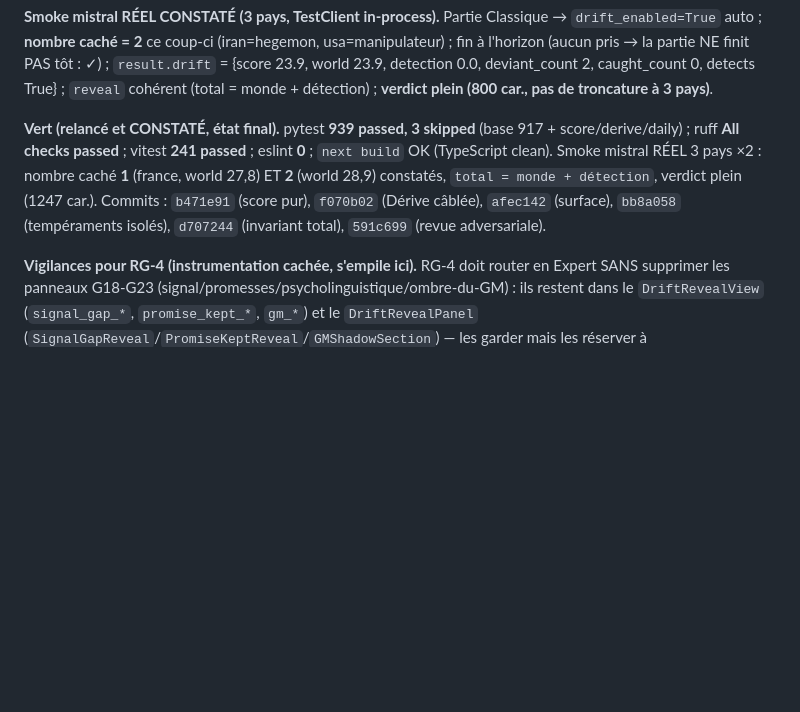
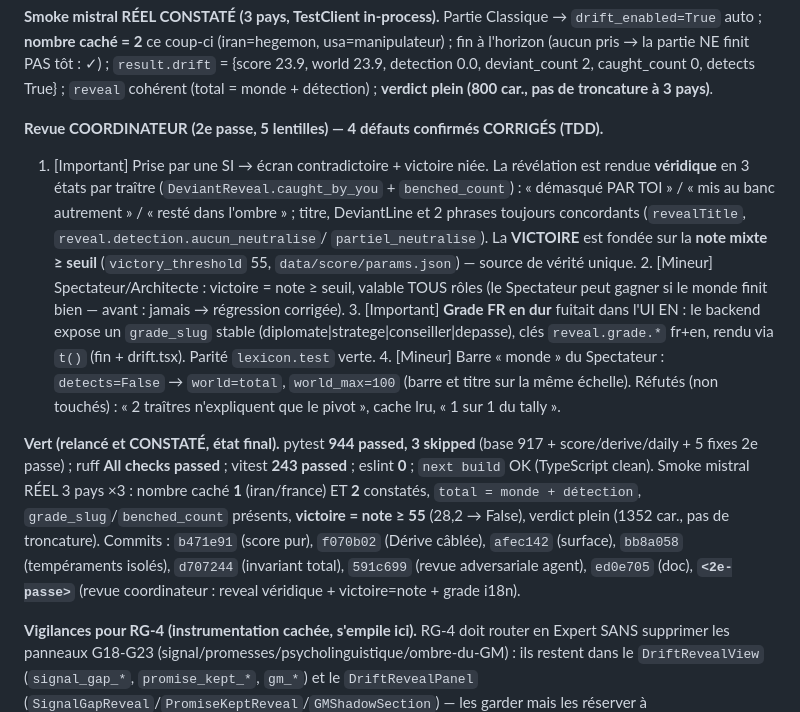
Before and after one commit to laurykb/AI_for_geopolitics, a Markdown page: docs/PLAN_JEU.md, the part around the change. Drawn GitHub-style; blank space fills up the shorter version.

Commit message:
docs: RG-3 — notes 2e passe coordinateur (reveal véridique, victoire=note, grade i18n)
État vert final : 944 py + 3 skips, 243 js, smoke mistral 3 pays OK.

Co-Authored-By: Claude Fable 5 <noreply@anthropic.com>

```diff
--- a/docs/PLAN_JEU.md
+++ b/docs/PLAN_JEU.md
@@ -1666,12 +1666,29 @@ fin à l'horizon (aucun pris → la partie NE finit PAS tôt : ✓) ; `result.dr
 world 23.9, detection 0.0, deviant_count 2, caught_count 0, detects True} ; `reveal` cohérent
 (total = monde + détection) ; **verdict plein (800 car., pas de troncature à 3 pays)**.
 
-**Vert (relancé et CONSTATÉ, état final).** pytest **939 passed, 3 skipped** (base 917 +
-score/derive/daily) ; ruff **All checks passed** ; vitest **241 passed** ; eslint **0** ;
-`next build` OK (TypeScript clean). Smoke mistral RÉEL 3 pays ×2 : nombre caché **1** (france,
-world 27,8) ET **2** (world 28,9) constatés, `total = monde + détection`, verdict plein
-(1247 car.). Commits : `b471e91` (score pur), `f070b02` (Dérive câblée), `afec142` (surface),
-`bb8a058` (tempéraments isolés), `d707244` (invariant total), `591c699` (revue adversariale).
+**Revue COORDINATEUR (2e passe, 5 lentilles) — 4 défauts confirmés CORRIGÉS (TDD).**
+1. [Important] Prise par une SI → écran contradictoire + victoire niée. La révélation est
+   rendue **véridique** en 3 états par traître (`DeviantReveal.caught_by_you` + `benched_count`) :
+   « démasqué PAR TOI » / « mis au banc autrement » / « resté dans l'ombre » ; titre,
+   DeviantLine et 2 phrases toujours concordants (`revealTitle`, `reveal.detection.aucun_neutralise`/
+   `partiel_neutralise`). La **VICTOIRE** est fondée sur la **note mixte ≥ seuil** (`victory_threshold`
+   55, `data/score/params.json`) — source de vérité unique. 2. [Mineur] Spectateur/Architecte :
+   victoire = note ≥ seuil, valable TOUS rôles (le Spectateur peut gagner si le monde finit bien —
+   avant : jamais → régression corrigée). 3. [Important] **Grade FR en dur** fuitait dans l'UI EN :
+   le backend expose un `grade_slug` stable (diplomate|stratege|conseiller|depasse), clés
+   `reveal.grade.*` fr+en, rendu via `t()` (fin + drift.tsx). Parité `lexicon.test` verte.
+   4. [Mineur] Barre « monde » du Spectateur : `detects=False` → `world=total`, `world_max=100`
+   (barre et titre sur la même échelle). Réfutés (non touchés) : « 2 traîtres n'expliquent que le
+   pivot », cache lru, « 1 sur 1 du tally ».
+
+**Vert (relancé et CONSTATÉ, état final).** pytest **944 passed, 3 skipped** (base 917 +
+score/derive/daily + 5 fixes 2e passe) ; ruff **All checks passed** ; vitest **243 passed** ;
+eslint **0** ; `next build` OK (TypeScript clean). Smoke mistral RÉEL 3 pays ×3 : nombre caché
+**1** (iran/france) ET **2** constatés, `total = monde + détection`, `grade_slug`/`benched_count`
+présents, **victoire = note ≥ 55** (28,2 → False), verdict plein (1352 car., pas de troncature).
+Commits : `b471e91` (score pur), `f070b02` (Dérive câblée), `afec142` (surface), `bb8a058`
+(tempéraments isolés), `d707244` (invariant total), `591c699` (revue adversariale agent),
+`ed0e705` (doc), **`<2e-passe>`** (revue coordinateur : reveal véridique + victoire=note + grade i18n).
 
 **Vigilances pour RG-4 (instrumentation cachée, s'empile ici).** RG-4 doit router en Expert
 SANS supprimer les panneaux G18-G23 (signal/promesses/psycholinguistique/ombre-du-GM) : ils
```
